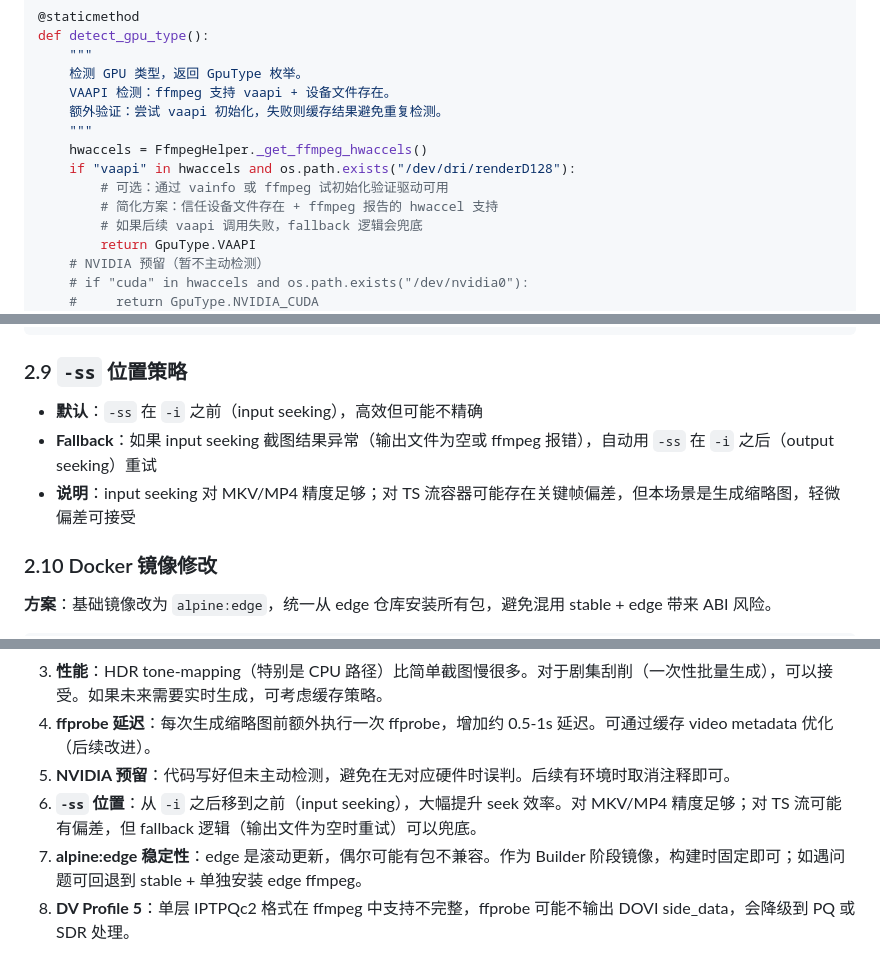
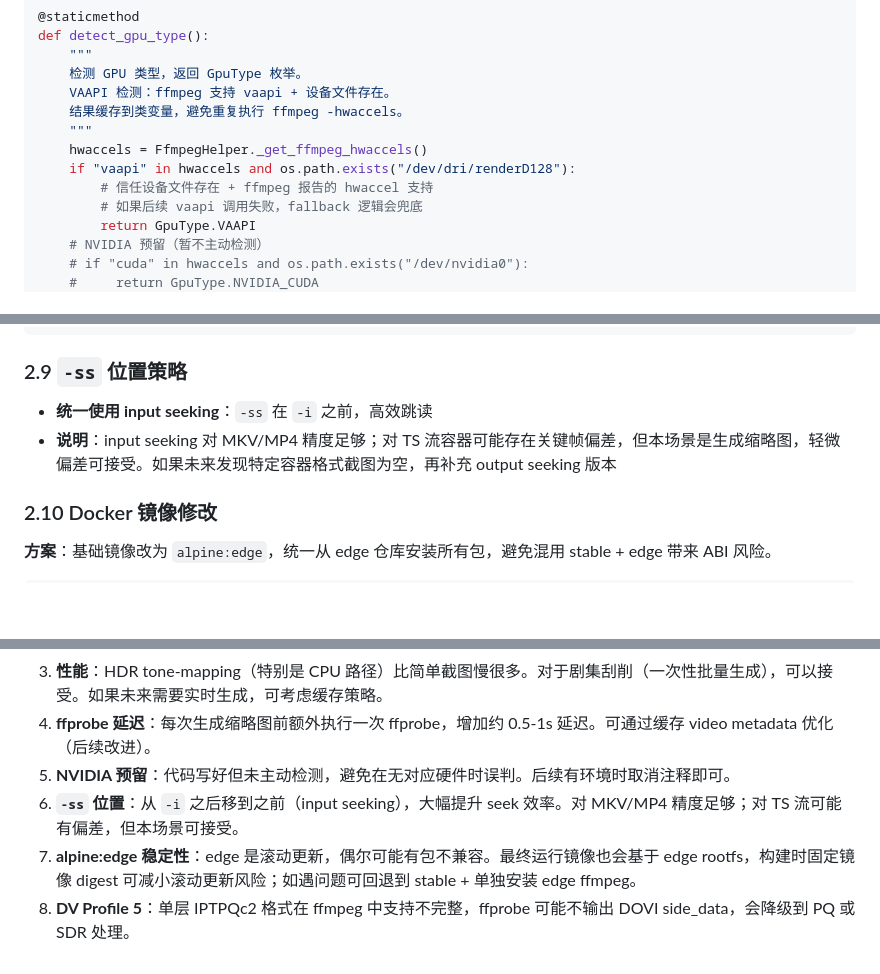
Before and after one commit to alpha-86/nas-tools, a Markdown page: docs/plan/003-ffmpeg-thumb-hdr-gpu.md, 3 parts joined by grey strips. Drawn GitHub-style; blank space fills up the shorter version.

Commit message:
docs: plan 003 round 4 — remove unimplemented promises, fix edge descriptions
- detect_hdr_type(): return UNKNOWN when no video stream found
- Remove output-seeking fallback promise (no _build_*_cmd for it)
- detect_gpu_type(): align docstring with actual code (no driver init check)
- Fix alpine:edge risk note: affects runtime rootfs too, not just Builder
- Sync -ss risk note to remove outdated fallback reference

Co-Authored-By: Claude Sonnet 4.6 <noreply@anthropic.com>

```diff
--- a/docs/plan/003-ffmpeg-thumb-hdr-gpu.md
+++ b/docs/plan/003-ffmpeg-thumb-hdr-gpu.md
@@ -260,12 +266,11 @@ def detect_gpu_type():
     """
     检测 GPU 类型，返回 GpuType 枚举。
     VAAPI 检测：ffmpeg 支持 vaapi + 设备文件存在。
-    额外验证：尝试 vaapi 初始化，失败则缓存结果避免重复检测。
+    结果缓存到类变量，避免重复执行 ffmpeg -hwaccels。
     """
     hwaccels = FfmpegHelper._get_ffmpeg_hwaccels()
     if "vaapi" in hwaccels and os.path.exists("/dev/dri/renderD128"):
-        # 可选：通过 vainfo 或 ffmpeg 试初始化验证驱动可用
-        # 简化方案：信任设备文件存在 + ffmpeg 报告的 hwaccel 支持
+        # 信任设备文件存在 + ffmpeg 报告的 hwaccel 支持
         # 如果后续 vaapi 调用失败，fallback 逻辑会兜底
         return GpuType.VAAPI
     # NVIDIA 预留（暂不主动检测）
@@ -439,9 +444,8 @@ cmd = [
 
 ### 2.9 `-ss` 位置策略
 
-- **默认**：`-ss` 在 `-i` 之前（input seeking），高效但可能不精确
-- **Fallback**：如果 input seeking 截图结果异常（输出文件为空或 ffmpeg 报错），自动用 `-ss` 在 `-i` 之后（output seeking）重试
-- **说明**：input seeking 对 MKV/MP4 精度足够；对 TS 流容器可能存在关键帧偏差，但本场景是生成缩略图，轻微偏差可接受
+- **统一使用 input seeking**：`-ss` 在 `-i` 之前，高效跳读
+- **说明**：input seeking 对 MKV/MP4 精度足够；对 TS 流容器可能存在关键帧偏差，但本场景是生成缩略图，轻微偏差可接受。如果未来发现特定容器格式截图为空，再补充 output seeking 版本
 
 ### 2.10 Docker 镜像修改
 
@@ -853,6 +857,6 @@ app:
 3. **性能**：HDR tone-mapping（特别是 CPU 路径）比简单截图慢很多。对于剧集刮削（一次性批量生成），可以接受。如果未来需要实时生成，可考虑缓存策略。
 4. **ffprobe 延迟**：每次生成缩略图前额外执行一次 ffprobe，增加约 0.5-1s 延迟。可通过缓存 video metadata 优化（后续改进）。
 5. **NVIDIA 预留**：代码写好但未主动检测，避免在无对应硬件时误判。后续有环境时取消注释即可。
-6. **`-ss` 位置**：从 `-i` 之后移到之前（input seeking），大幅提升 seek 效率。对 MKV/MP4 精度足够；对 TS 流可能有偏差，但 fallback 逻辑（输出文件为空时重试）可以兜底。
-7. **alpine:edge 稳定性**：edge 是滚动更新，偶尔可能有包不兼容。作为 Builder 阶段镜像，构建时固定即可；如遇问题可回退到 stable + 单独安装 edge ffmpeg。
+6. **`-ss` 位置**：从 `-i` 之后移到之前（input seeking），大幅提升 seek 效率。对 MKV/MP4 精度足够；对 TS 流可能有偏差，但本场景可接受。
+7. **alpine:edge 稳定性**：edge 是滚动更新，偶尔可能有包不兼容。最终运行镜像也会基于 edge rootfs，构建时固定镜像 digest 可减小滚动更新风险；如遇问题可回退到 stable + 单独安装 edge ffmpeg。
 8. **DV Profile 5**：单层 IPTPQc2 格式在 ffmpeg 中支持不完整，ffprobe 可能不输出 DOVI side_data，会降级到 PQ 或 SDR 处理。
```
Also changed, not shown: other parts of docs/plan/003-ffmpeg-thumb-hdr-gpu.md (+6 -0 lines).
